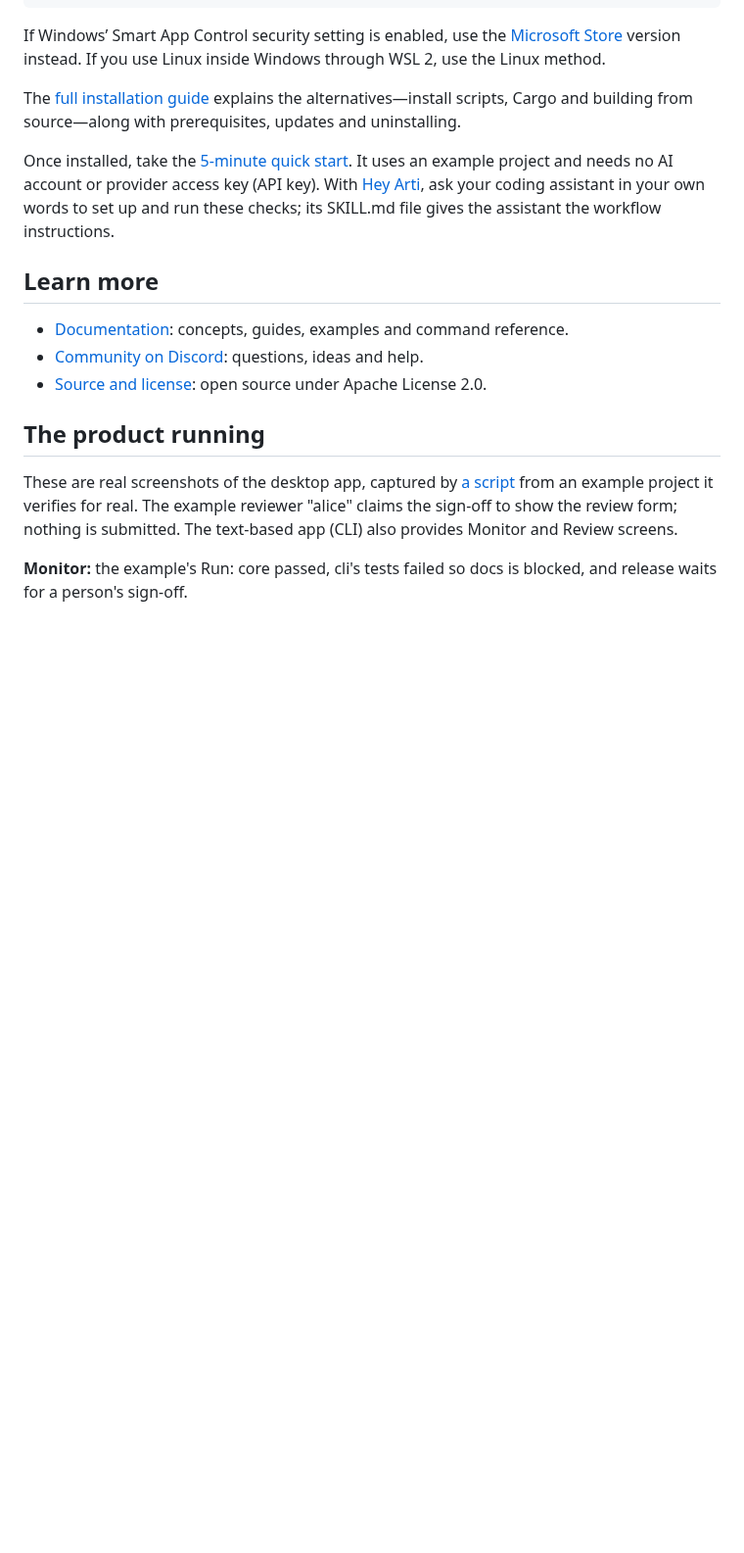
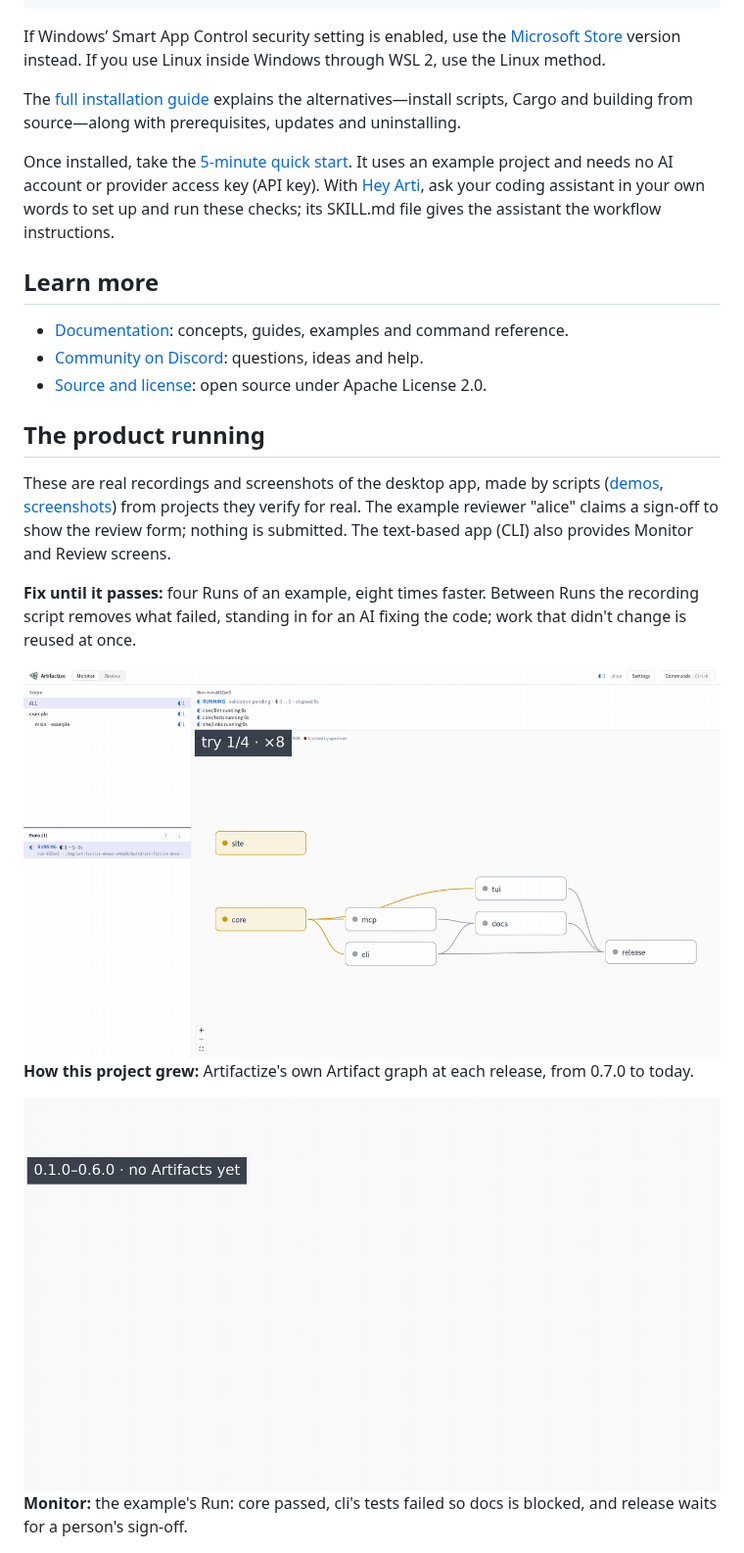
Before and after one commit to lhj6102/artifactize, a Markdown page: README.md, the part around the change. Shown at 98% size. GitHub-like rendering; pictures changed too: assets/demos/graph-growth.gif (added), assets/demos/review-loop.gif (added); blank space fills up the shorter version.

Commit message:
feat(demos): a script records the README demos from the real app
assets/capture/demos.mts records two GIFs at 1920x1080 frames:
- review-loop.gif: four Runs of real verify in the Monitor, played back
  eight times faster; between Runs the script removes what just failed,
  standing in for an AI fix, and checks each try failed what it should.
- graph-growth.gif: this repository's own graph in the graph view at each
  release from 0.7.0 to the current main; 0.7-0.8 declarations are
  converted once to the current format.

Like the screenshots, the script is its own Artifact with two Agent evals,
and the demos keep a runtime eval comparing the recorded hash with the
current one. The README shows both demos and its eval now requires assets
to be referenced in place (#224).

```diff
--- a/README.md
+++ b/README.md
@@ -70,10 +70,22 @@ the assistant the workflow instructions.
 
 ## The product running
 
-These are real screenshots of the desktop app, captured by
-[a script](assets/capture/screenshots.mts) from an example project it verifies for
-real. The example reviewer "alice" claims the sign-off to show the review form; nothing
-is submitted. The text-based app (CLI) also provides Monitor and Review screens.
+These are real recordings and screenshots of the desktop app, made by scripts
+([demos](assets/capture/demos.mts), [screenshots](assets/capture/screenshots.mts)) from
+projects they verify for real. The example reviewer "alice" claims a sign-off to show
+the review form; nothing is submitted. The text-based app (CLI) also provides Monitor
+and Review screens.
+
+**Fix until it passes:** four Runs of an example, eight times faster. Between Runs the
+recording script removes what failed, standing in for an AI fixing the code; work that
+didn't change is reused at once.
+
+<img src="assets/demos/review-loop.gif" width="1200" alt="Real recording of the Artifactize desktop Monitor over four Runs: failures turn red, are fixed between Runs, unchanged work is reused, and the fourth Run is satisfied.">
+
+**How this project grew:** Artifactize's own Artifact graph at each release, from
+0.7.0 to today.
+
+<img src="assets/demos/graph-growth.gif" width="1200" alt="Real recording of the Artifactize desktop graph view showing this repository's Artifact graph growing release by release from 0.7.0 to the current main.">
 
 **Monitor:** the example's Run: core passed, cli's tests failed so docs is blocked,
 and release waits for a person's sign-off.
```
Also changed, not shown: 5 other files.
